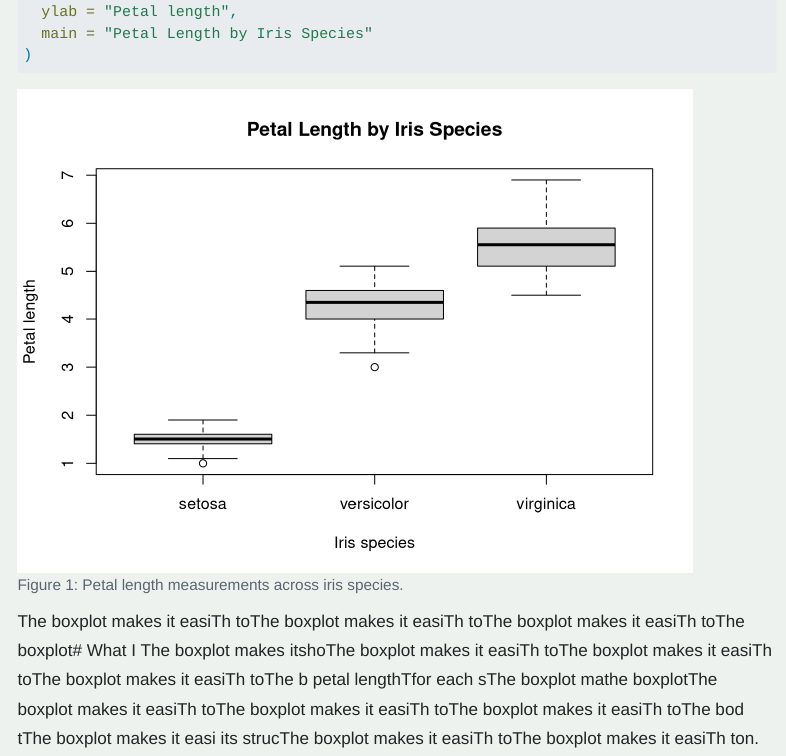
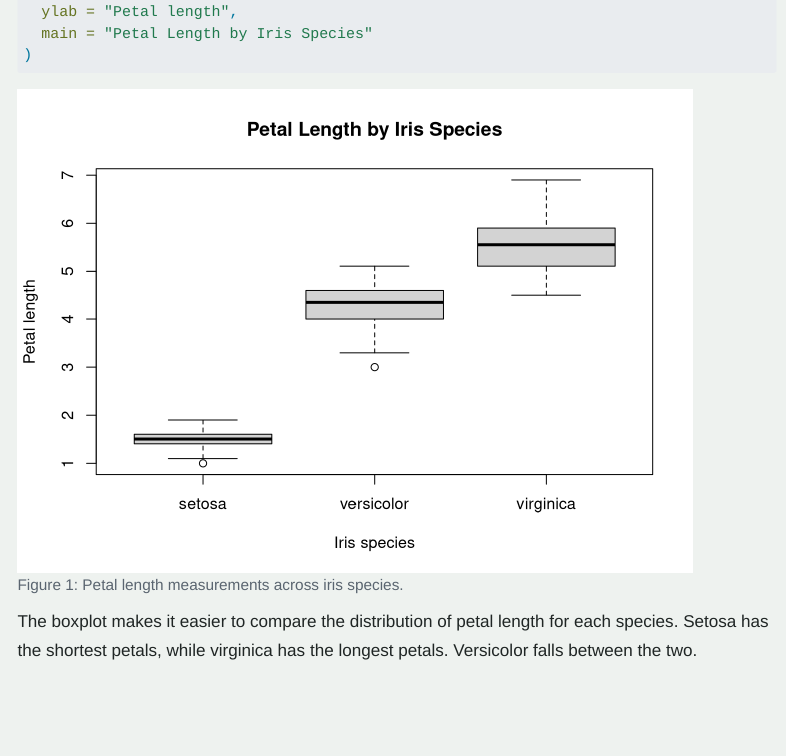
Before and after one commit to Priyankasodhi/priyankasodhi.github.io, a Quarto document (posts/r-analysis/index.qmd): the page in a window 1100 px wide, from 1910 px down. Rendered offline with R 4.5, knitr and Pandoc in place of Quarto, with nearby package versions; menus at the side of the page are left out.

Commit message:
fix R post text

````diff
--- a/posts/r-analysis/index.qmd
+++ b/posts/r-analysis/index.qmd
@@ -71,5 +71,4 @@ boxplot(
   main = "Petal Length by Iris Species"
 )
 ```
-
-The boxplot makes it easiTh toThe boxplot makes it easiTh toThe boxplot makes it easiTh toThe boxplot# What I The boxplot makes itshoThe boxplot makes it easiTh toThe boxplot makes it easiTh toThe boxplot makes it easiTh toThe b petal lengthTfor each sThe boxplot mathe boxplotThe boxplot makes it easiTh toThe boxplot makes it easiTh toThe boxplot makes it easiTh toThe bod tThe boxplot makes it easi its strucThe boxplot makes it easiTh toThe boxplot makes it easiTh ton.
+The boxplot makes it easier to compare the distribution of petal length for each species. Setosa has the shortest petals, while virginica has the longest petals. Versicolor falls between the two.
````
Also changed, not shown: docs/search.json, 3 other files.
